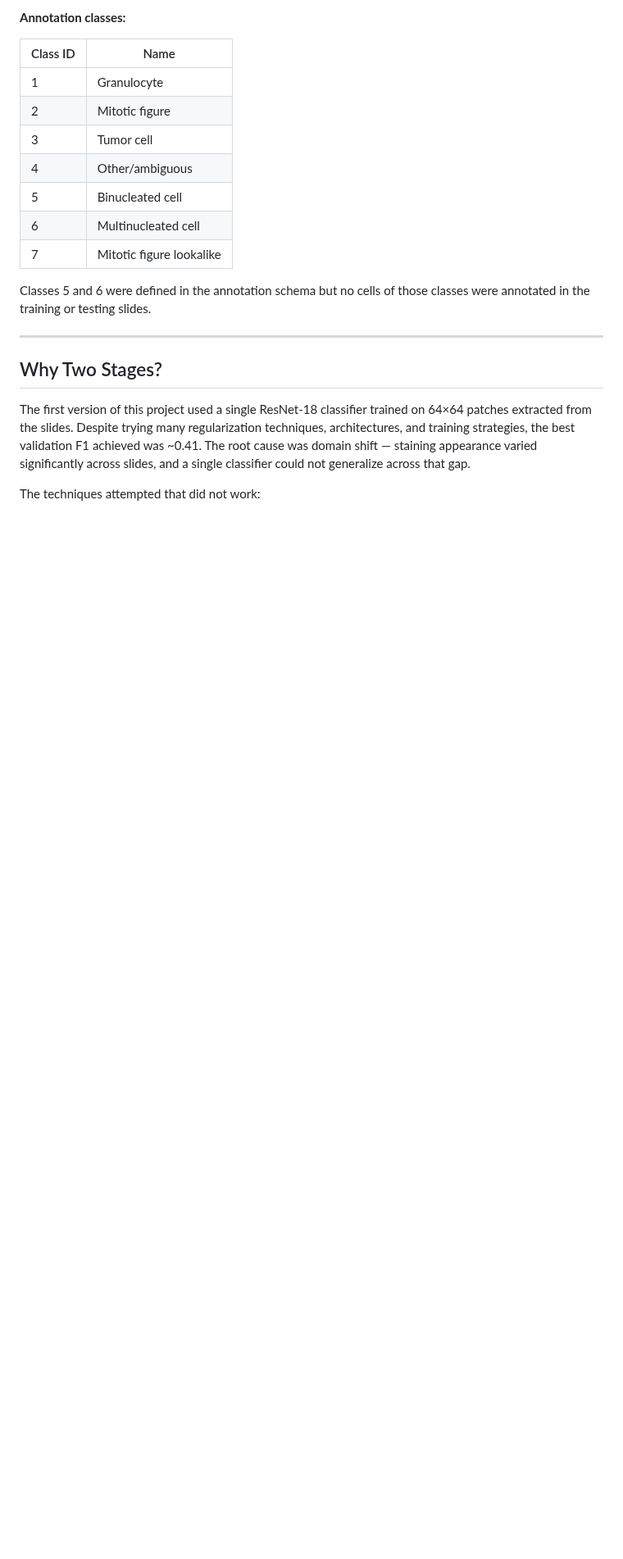
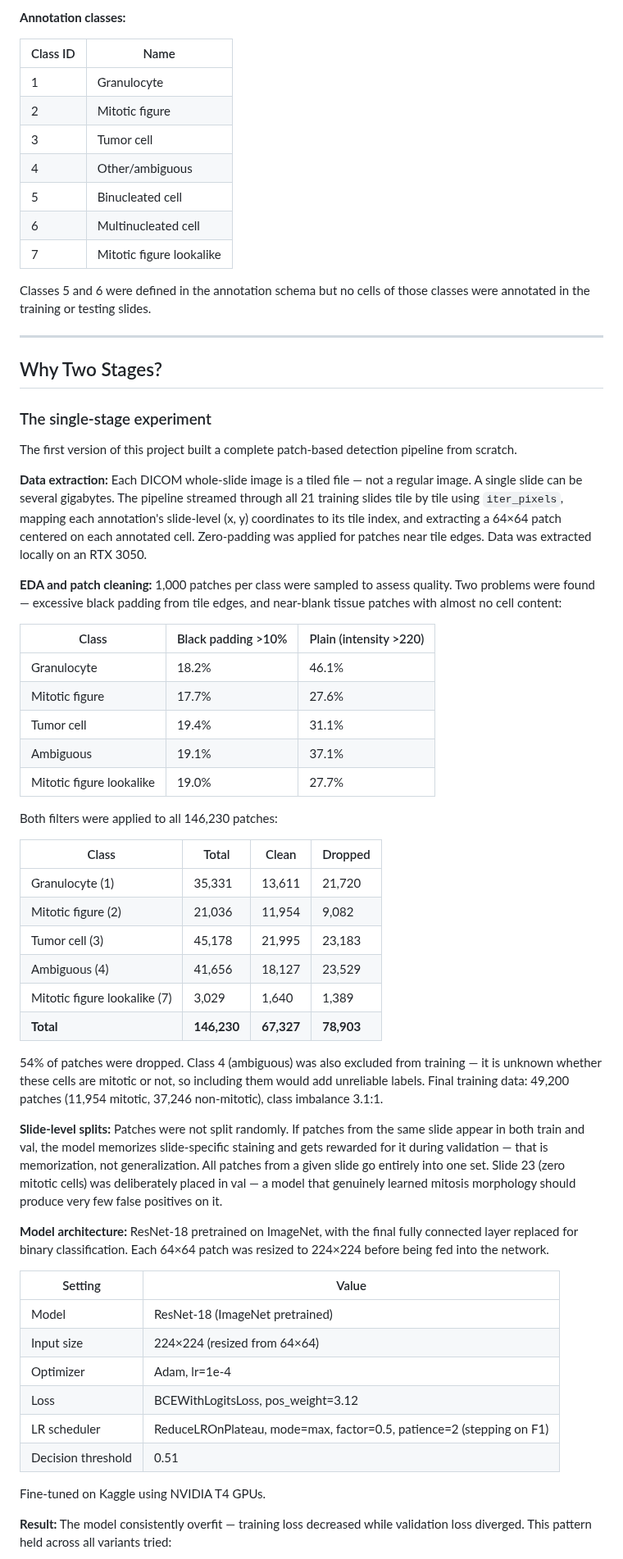
Before and after one commit to shanthan5589/mitosis-detector, a Markdown page: README.md, the part around one of its changes. Shown at 82% size. GitHub-like rendering; blank space fills up the shorter version.

```diff
--- a/README.md
+++ b/README.md
@@ -28,6 +28,49 @@ Classes 5 and 6 were defined in the annotation schema but no cells of those clas
 
 ## Why Two Stages?
 
-The first version of this project used a single ResNet-18 classifier trained on 64×64 patches extracted from the slides. Despite trying many regularization techniques, architectures, and training strategies, the best validation F1 achieved was ~0.41. The root cause was domain shift — staining appearance varied significantly across slides, and a single classifier could not generalize across that gap.
+### The single-stage experiment
 
-The techniques attempted that did not work:
+The first version of this project built a complete patch-based detection pipeline from scratch.
+
+**Data extraction:** Each DICOM whole-slide image is a tiled file — not a regular image. A single slide can be several gigabytes. The pipeline streamed through all 21 training slides tile by tile using `iter_pixels`, mapping each annotation's slide-level (x, y) coordinates to its tile index, and extracting a 64×64 patch centered on each annotated cell. Zero-padding was applied for patches near tile edges. Data was extracted locally on an RTX 3050.
+
+**EDA and patch cleaning:** 1,000 patches per class were sampled to assess quality. Two problems were found — excessive black padding from tile edges, and near-blank tissue patches with almost no cell content:
+
+| Class | Black padding >10% | Plain (intensity >220) |
+|-------|-------------------|------------------------|
+| Granulocyte | 18.2% | 46.1% |
+| Mitotic figure | 17.7% | 27.6% |
+| Tumor cell | 19.4% | 31.1% |
+| Ambiguous | 19.1% | 37.1% |
+| Mitotic figure lookalike | 19.0% | 27.7% |
+
+Both filters were applied to all 146,230 patches:
+
+| Class | Total | Clean | Dropped |
+|-------|-------|-------|---------|
+| Granulocyte (1) | 35,331 | 13,611 | 21,720 |
+| Mitotic figure (2) | 21,036 | 11,954 | 9,082 |
+| Tumor cell (3) | 45,178 | 21,995 | 23,183 |
+| Ambiguous (4) | 41,656 | 18,127 | 23,529 |
+| Mitotic figure lookalike (7) | 3,029 | 1,640 | 1,389 |
+| **Total** | **146,230** | **67,327** | **78,903** |
+
+54% of patches were dropped. Class 4 (ambiguous) was also excluded from training — it is unknown whether these cells are mitotic or not, so including them would add unreliable labels. Final training data: 49,200 patches (11,954 mitotic, 37,246 non-mitotic), class imbalance 3.1:1.
+
+**Slide-level splits:** Patches were not split randomly. If patches from the same slide appear in both train and val, the model memorizes slide-specific staining and gets rewarded for it during validation — that is memorization, not generalization. All patches from a given slide go entirely into one set. Slide 23 (zero mitotic cells) was deliberately placed in val — a model that genuinely learned mitosis morphology should produce very few false positives on it.
+
+**Model architecture:** ResNet-18 pretrained on ImageNet, with the final fully connected layer replaced for binary classification. Each 64×64 patch was resized to 224×224 before being fed into the network.
+
+| Setting | Value |
+|---------|-------|
+| Model | ResNet-18 (ImageNet pretrained) |
+| Input size | 224×224 (resized from 64×64) |
+| Optimizer | Adam, lr=1e-4 |
+| Loss | BCEWithLogitsLoss, pos_weight=3.12 |
+| LR scheduler | ReduceLROnPlateau, mode=max, factor=0.5, patience=2 (stepping on F1) |
+| Decision threshold | 0.51 |
+
+Fine-tuned on Kaggle using NVIDIA T4 GPUs.
+
+**Result:** The model consistently overfit — training loss decreased while validation loss diverged. This pattern held across all variants tried:
+
```
Also changed, not shown: other parts of README.md (+21 -28 lines), assets/stage2_curves.png (added), assets/yolo_curves.png (added), assets/yolo_losses.png (added), assets/yolo_metrics.png (added), 7 other files.
